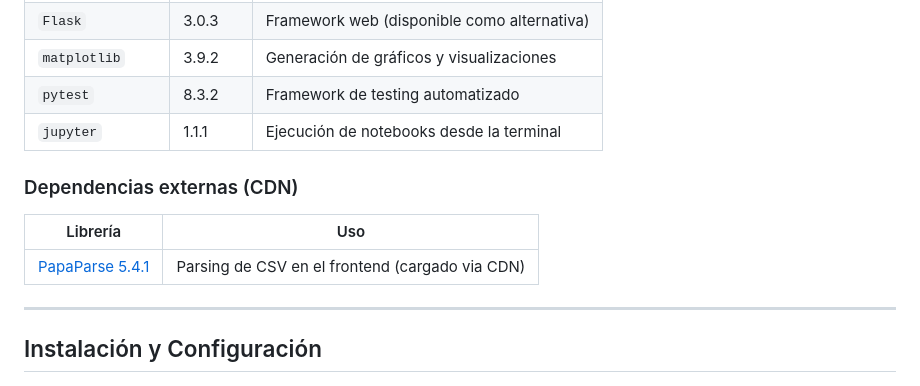
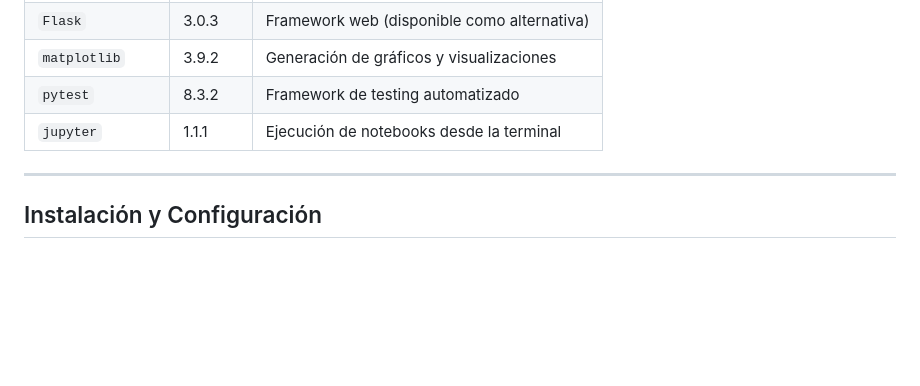
Before and after one commit to jorgefdeez/laliga_mvp_predictor, a Markdown page: README.md, the part around the change. GitHub-like rendering; blank space fills up the shorter version.

Commit message:
readme actualizado y desarrollado

```diff
--- a/README.md
+++ b/README.md
@@ -165,12 +165,6 @@ Definidas en [`requirements.txt`](requirements.txt):
 | `pytest` | 8.3.2 | Framework de testing automatizado |
 | `jupyter` | 1.1.1 | Ejecución de notebooks desde la terminal |
 
-### Dependencias externas (CDN)
-
-| Librería | Uso |
-|----------|-----|
-| [PapaParse 5.4.1](https://www.papaparse.com/) | Parsing de CSV en el frontend (cargado via CDN) |
-
 ---
 
 ## Instalación y Configuración
```
